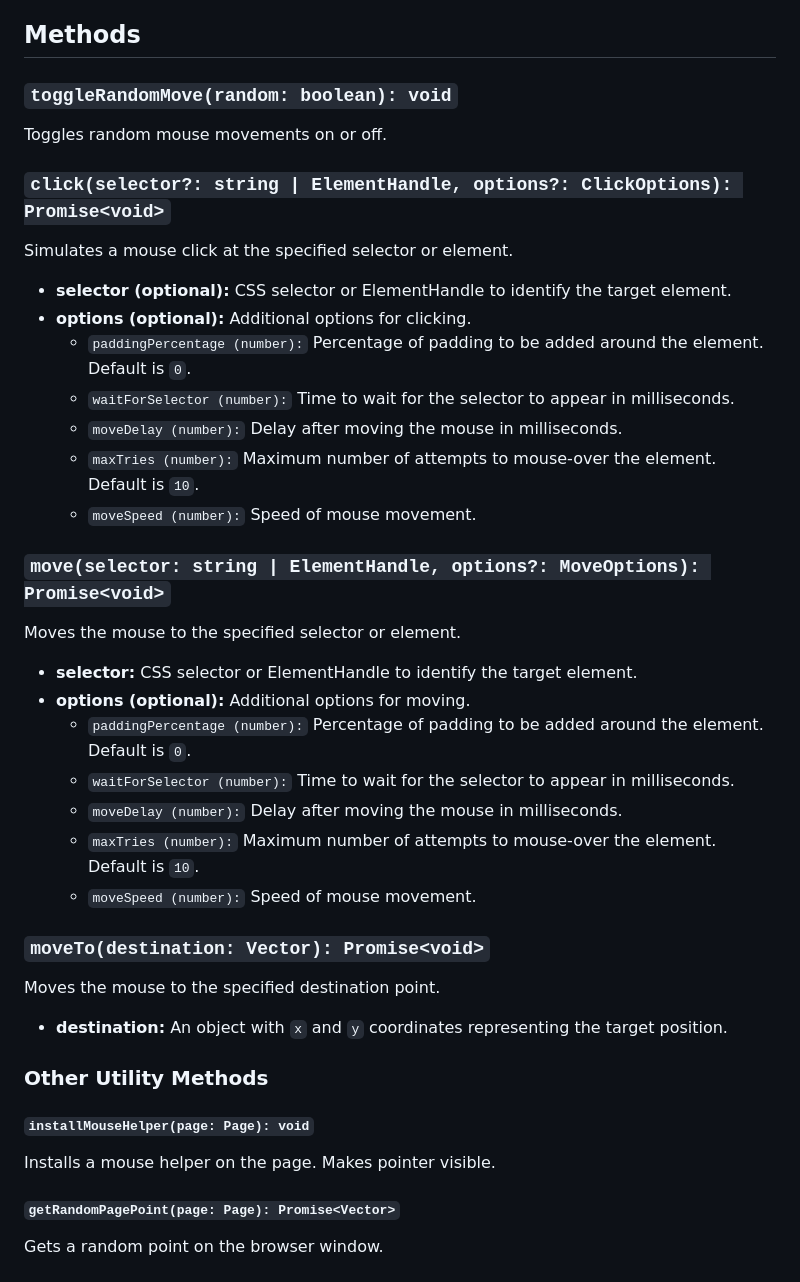
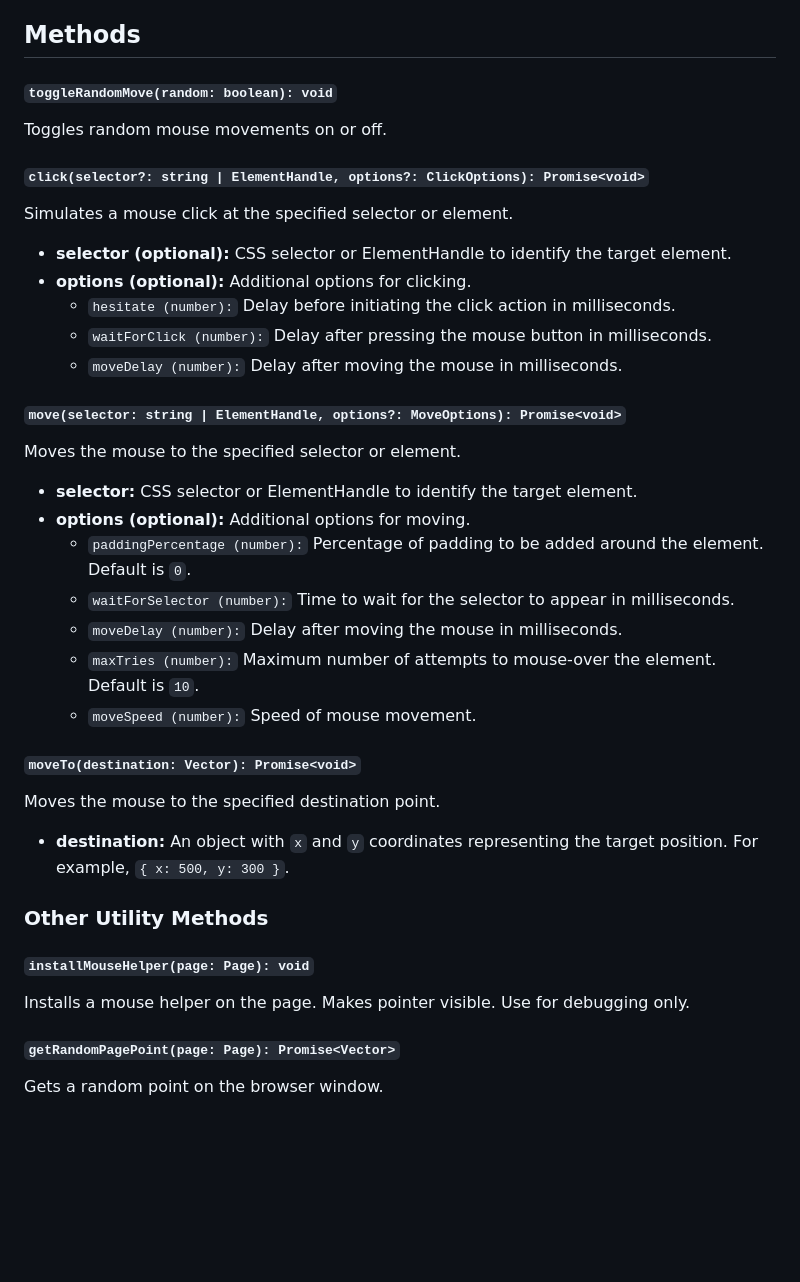
Before and after one commit to Xetera/ghost-cursor, a Markdown page: README.md, the part around the change. Drawn GitHub-style; blank space fills up the shorter version.

Commit message:
documentation methods improvements + hesitate option for click method

```diff
--- a/README.md
+++ b/README.md
@@ -75,23 +75,21 @@ hovering over the exact center of the element.
 
 ## Methods
 
-### `toggleRandomMove(random: boolean): void`
+#### `toggleRandomMove(random: boolean): void`
 
 Toggles random mouse movements on or off.
 
-### `click(selector?: string | ElementHandle, options?: ClickOptions): Promise<void>`
+#### `click(selector?: string | ElementHandle, options?: ClickOptions): Promise<void>`
 
 Simulates a mouse click at the specified selector or element.
 
 - **selector (optional):** CSS selector or ElementHandle to identify the target element.
 - **options (optional):** Additional options for clicking.
-  - `paddingPercentage (number):` Percentage of padding to be added around the element. Default is `0`.
-  - `waitForSelector (number):` Time to wait for the selector to appear in milliseconds.
+  - `hesitate (number):` Delay before initiating the click action in milliseconds.
+  - `waitForClick (number):` Delay after pressing the mouse button in milliseconds.
   - `moveDelay (number):` Delay after moving the mouse in milliseconds.
-  - `maxTries (number):` Maximum number of attempts to mouse-over the element. Default is `10`.
-  - `moveSpeed (number):` Speed of mouse movement.
 
-### `move(selector: string | ElementHandle, options?: MoveOptions): Promise<void>`
+#### `move(selector: string | ElementHandle, options?: MoveOptions): Promise<void>`
 
 Moves the mouse to the specified selector or element.
 
@@ -103,17 +101,17 @@ Moves the mouse to the specified selector or element.
   - `maxTries (number):` Maximum number of attempts to mouse-over the element. Default is `10`.
   - `moveSpeed (number):` Speed of mouse movement.
 
-### `moveTo(destination: Vector): Promise<void>`
+#### `moveTo(destination: Vector): Promise<void>`
 
 Moves the mouse to the specified destination point.
 
-- **destination:** An object with `x` and `y` coordinates representing the target position.
+- **destination:** An object with `x` and `y` coordinates representing the target position. For example, `{ x: 500, y: 300 }`.
 
 ### Other Utility Methods
 
 #### `installMouseHelper(page: Page): void`
 
-Installs a mouse helper on the page. Makes pointer visible.
+Installs a mouse helper on the page. Makes pointer visible. Use for debugging only.
 
 #### `getRandomPagePoint(page: Page): Promise<Vector>`
 
```
